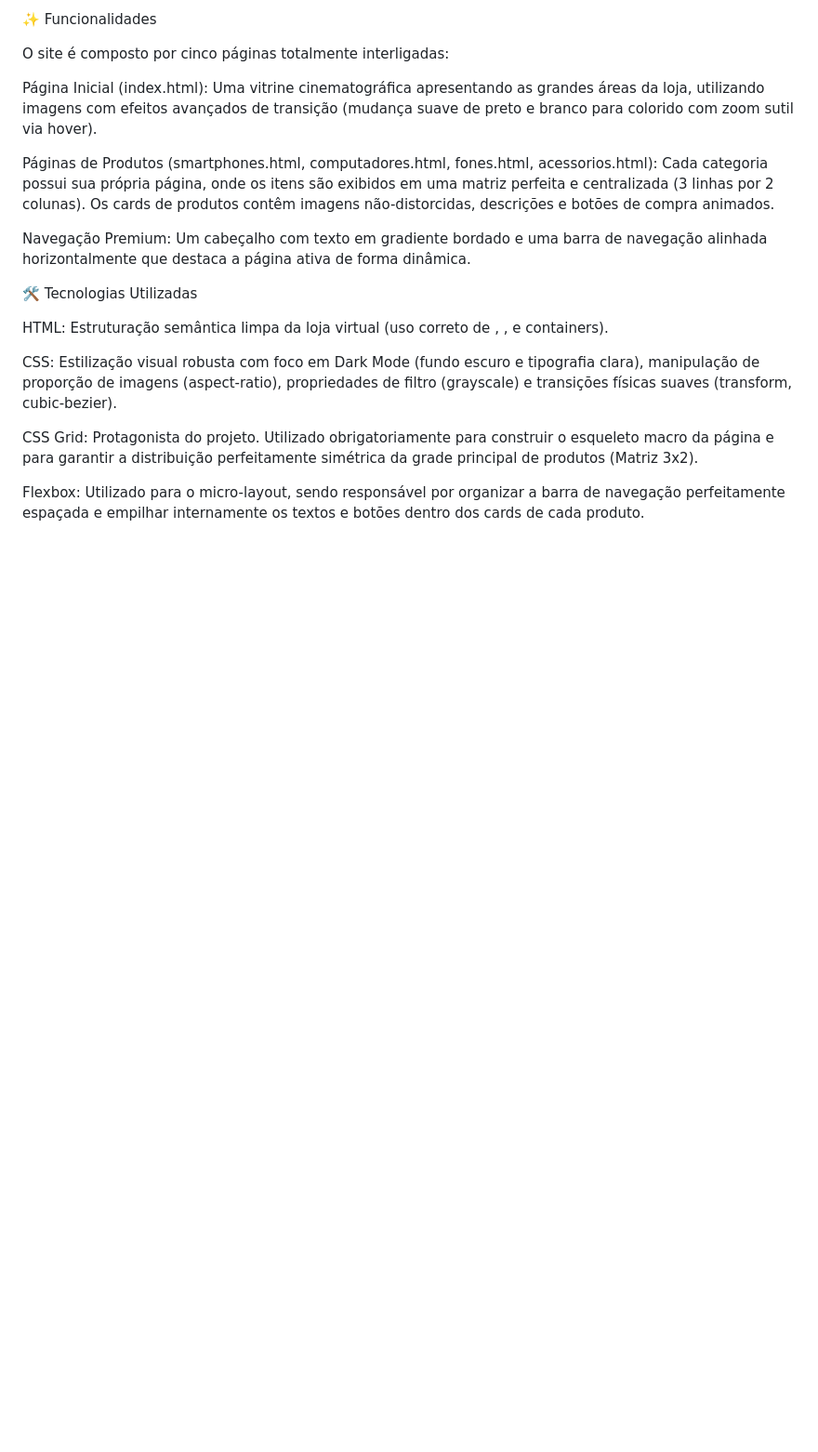
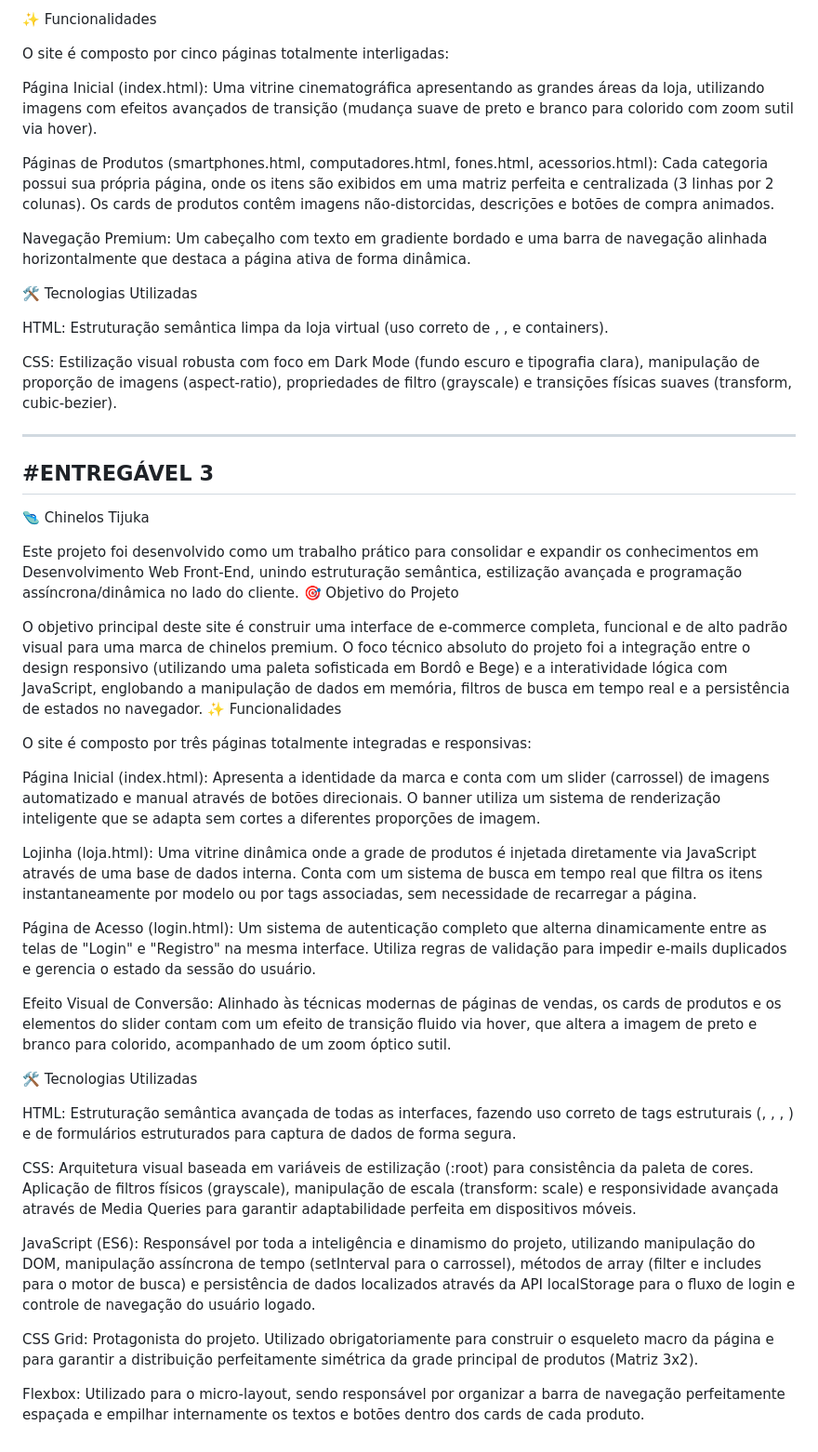
Before and after one commit to alexcerqueira-acj/Cp_BECOMP, a Markdown page: README.md, the part around the change. Shown at 93% size. GitHub-like rendering; blank space fills up the shorter version.

```diff
--- a/README.md
+++ b/README.md
@@ -49,6 +49,36 @@ HTML: Estruturação semântica limpa da loja virtual (uso correto de <header>,
 
 CSS: Estilização visual robusta com foco em Dark Mode (fundo escuro e tipografia clara), manipulação de proporção de imagens (aspect-ratio), propriedades de filtro (grayscale) e transições físicas suaves (transform, cubic-bezier).
 
+--------------
+#ENTREGÁVEL 3
+--------------
+
+🩴 Chinelos Tijuka
+
+Este projeto foi desenvolvido como um trabalho prático para consolidar e expandir os conhecimentos em Desenvolvimento Web Front-End, unindo estruturação semântica, estilização avançada e programação assíncrona/dinâmica no lado do cliente.
+🎯 Objetivo do Projeto
+
+O objetivo principal deste site é construir uma interface de e-commerce completa, funcional e de alto padrão visual para uma marca de chinelos premium. O foco técnico absoluto do projeto foi a integração entre o design responsivo (utilizando uma paleta sofisticada em Bordô e Bege) e a interatividade lógica com JavaScript, englobando a manipulação de dados em memória, filtros de busca em tempo real e a persistência de estados no navegador.
+✨ Funcionalidades
+
+O site é composto por três páginas totalmente integradas e responsivas:
+
+Página Inicial (index.html): Apresenta a identidade da marca e conta com um slider (carrossel) de imagens automatizado e manual através de botões direcionais. O banner utiliza um sistema de renderização inteligente que se adapta sem cortes a diferentes proporções de imagem.
+
+Lojinha (loja.html): Uma vitrine dinâmica onde a grade de produtos é injetada diretamente via JavaScript através de uma base de dados interna. Conta com um sistema de busca em tempo real que filtra os itens instantaneamente por modelo ou por tags associadas, sem necessidade de recarregar a página.
+
+Página de Acesso (login.html): Um sistema de autenticação completo que alterna dinamicamente entre as telas de "Login" e "Registro" na mesma interface. Utiliza regras de validação para impedir e-mails duplicados e gerencia o estado da sessão do usuário.
+
+Efeito Visual de Conversão: Alinhado às técnicas modernas de páginas de vendas, os cards de produtos e os elementos do slider contam com um efeito de transição fluido via hover, que altera a imagem de preto e branco para colorido, acompanhado de um zoom óptico sutil.
+
+🛠️ Tecnologias Utilizadas
+
+HTML: Estruturação semântica avançada de todas as interfaces, fazendo uso correto de tags estruturais (<header>, <main>, <section>, <nav>) e de formulários estruturados para captura de dados de forma segura.
+
+CSS: Arquitetura visual baseada em variáveis de estilização (:root) para consistência da paleta de cores. Aplicação de filtros físicos (grayscale), manipulação de escala (transform: scale) e responsividade avançada através de Media Queries para garantir adaptabilidade perfeita em dispositivos móveis.
+
+JavaScript (ES6): Responsável por toda a inteligência e dinamismo do projeto, utilizando manipulação do DOM, manipulação assíncrona de tempo (setInterval para o carrossel), métodos de array (filter e includes para o motor de busca) e persistência de dados localizados através da API localStorage para o fluxo de login e controle de navegação do usuário logado.
+
 CSS Grid: Protagonista do projeto. Utilizado obrigatoriamente para construir o esqueleto macro da página e para garantir a distribuição perfeitamente simétrica da grade principal de produtos (Matriz 3x2).
 
 Flexbox: Utilizado para o micro-layout, sendo responsável por organizar a barra de navegação perfeitamente espaçada e empilhar internamente os textos e botões dentro dos cards de cada produto.
```
